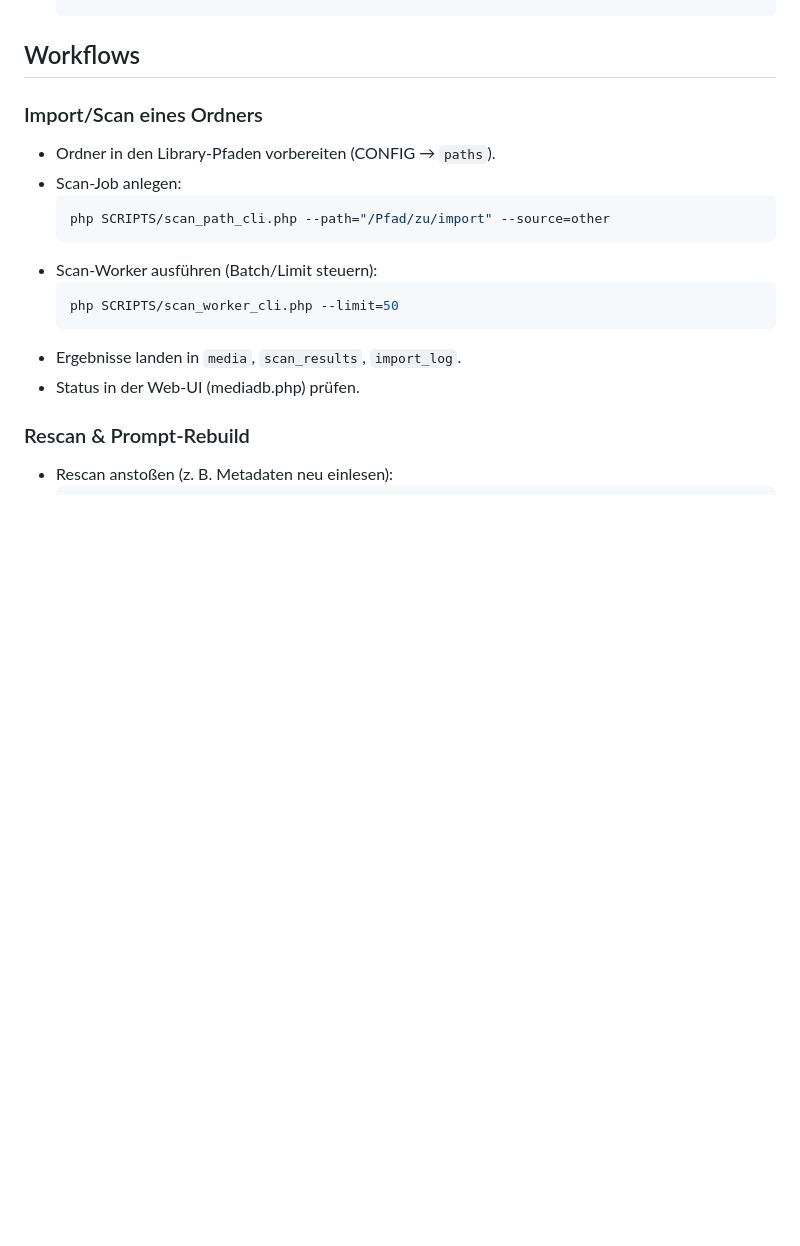
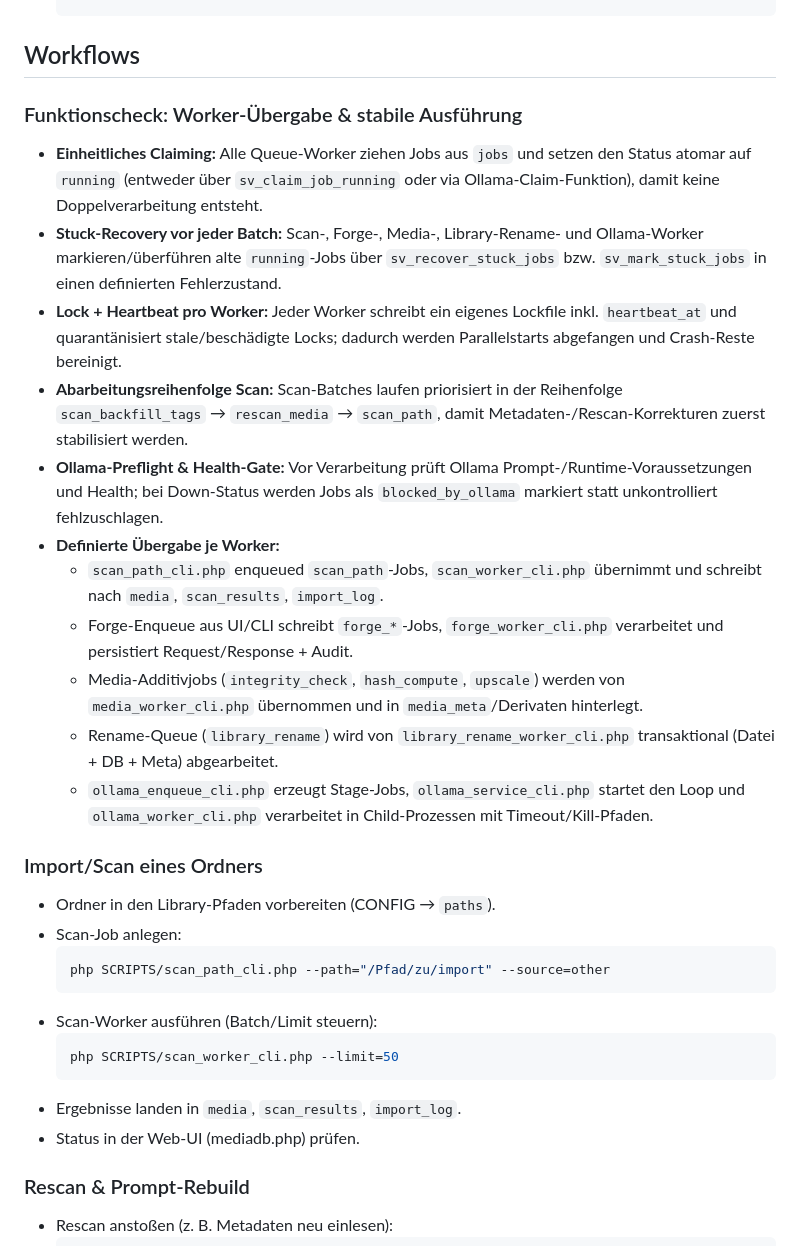
Before and after one commit to noliv3/LocalSupervisor, a Markdown page: README.md, the part around the change. GitHub-like rendering; blank space fills up the shorter version.

Commit message:
docs: dokumentiere worker-uebergabe und stabilitaetscheck

````diff
--- a/README.md
+++ b/README.md
@@ -46,6 +46,19 @@ Supervisor ist ein lokales System zum Erfassen, Verwalten und Auswerten großer
    ```
 
 ## Workflows
+
+### Funktionscheck: Worker-Übergabe & stabile Ausführung
+- **Einheitliches Claiming:** Alle Queue-Worker ziehen Jobs aus `jobs` und setzen den Status atomar auf `running` (entweder über `sv_claim_job_running` oder via Ollama-Claim-Funktion), damit keine Doppelverarbeitung entsteht.
+- **Stuck-Recovery vor jeder Batch:** Scan-, Forge-, Media-, Library-Rename- und Ollama-Worker markieren/überführen alte `running`-Jobs über `sv_recover_stuck_jobs` bzw. `sv_mark_stuck_jobs` in einen definierten Fehlerzustand.
+- **Lock + Heartbeat pro Worker:** Jeder Worker schreibt ein eigenes Lockfile inkl. `heartbeat_at` und quarantänisiert stale/beschädigte Locks; dadurch werden Parallelstarts abgefangen und Crash-Reste bereinigt.
+- **Abarbeitungsreihenfolge Scan:** Scan-Batches laufen priorisiert in der Reihenfolge `scan_backfill_tags` → `rescan_media` → `scan_path`, damit Metadaten-/Rescan-Korrekturen zuerst stabilisiert werden.
+- **Ollama-Preflight & Health-Gate:** Vor Verarbeitung prüft Ollama Prompt-/Runtime-Voraussetzungen und Health; bei Down-Status werden Jobs als `blocked_by_ollama` markiert statt unkontrolliert fehlzuschlagen.
+- **Definierte Übergabe je Worker:**
+  - `scan_path_cli.php` enqueued `scan_path`-Jobs, `scan_worker_cli.php` übernimmt und schreibt nach `media`, `scan_results`, `import_log`.
+  - Forge-Enqueue aus UI/CLI schreibt `forge_*`-Jobs, `forge_worker_cli.php` verarbeitet und persistiert Request/Response + Audit.
+  - Media-Additivjobs (`integrity_check`, `hash_compute`, `upscale`) werden von `media_worker_cli.php` übernommen und in `media_meta`/Derivaten hinterlegt.
+  - Rename-Queue (`library_rename`) wird von `library_rename_worker_cli.php` transaktional (Datei + DB + Meta) abgearbeitet.
+  - `ollama_enqueue_cli.php` erzeugt Stage-Jobs, `ollama_service_cli.php` startet den Loop und `ollama_worker_cli.php` verarbeitet in Child-Prozessen mit Timeout/Kill-Pfaden.
 
 ### Import/Scan eines Ordners
 - Ordner in den Library-Pfaden vorbereiten (CONFIG → `paths`).
````
Also changed, not shown: AGENTS.MD (+7 -0 lines).
